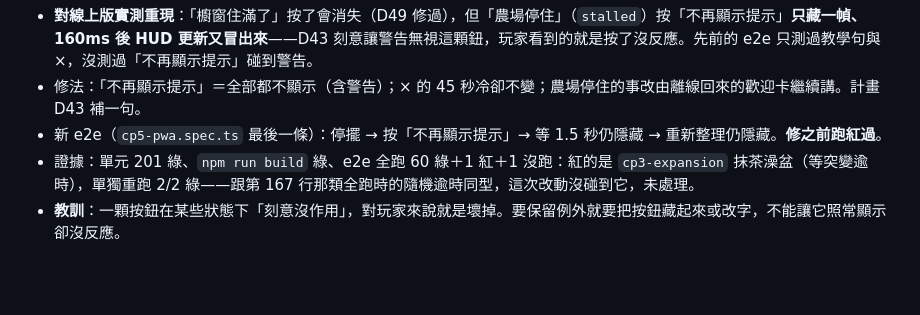
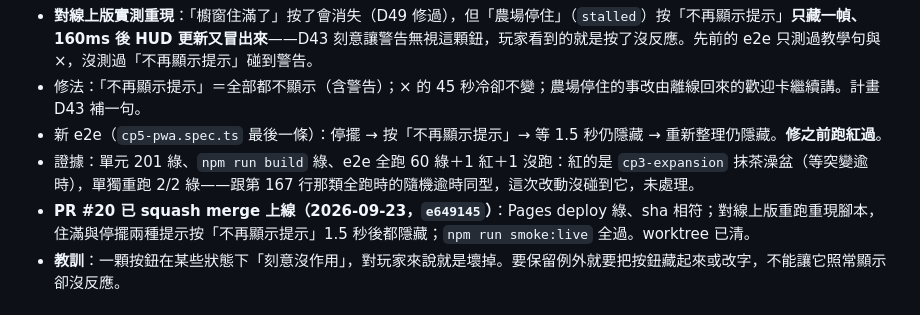
Before and after one commit to nyannyn/little-pudding-game, a Markdown page: docs/STATE.md, the part around the change. GitHub-like rendering; blank space fills up the shorter version.

Commit message:
續跑檔：「不再顯示提示」修正已上線並對線上版重跑重現腳本 (#21)
Co-authored-by: Ella_work <ella@work.com>

```diff
--- a/docs/STATE.md
+++ b/docs/STATE.md
@@ -253,6 +253,7 @@
 - 修法：「不再顯示提示」＝全部都不顯示（含警告）；× 的 45 秒冷卻不變；農場停住的事改由離線回來的歡迎卡繼續講。計畫 D43 補一句。
 - 新 e2e（`cp5-pwa.spec.ts` 最後一條）：停擺 → 按「不再顯示提示」→ 等 1.5 秒仍隱藏 → 重新整理仍隱藏。**修之前跑紅過**。
 - 證據：單元 201 綠、`npm run build` 綠、e2e 全跑 60 綠＋1 紅＋1 沒跑：紅的是 `cp3-expansion` 抹茶澡盆（等突變逾時），單獨重跑 2/2 綠——跟第 167 行那類全跑時的隨機逾時同型，這次改動沒碰到它，未處理。
+- **PR #20 已 squash merge 上線（2026-09-23，`e649145`）**：Pages deploy 綠、sha 相符；對線上版重跑重現腳本，住滿與停擺兩種提示按「不再顯示提示」1.5 秒後都隱藏；`npm run smoke:live` 全過。worktree 已清。
 - **教訓**：一顆按鈕在某些狀態下「刻意沒作用」，對玩家來說就是壞掉。要保留例外就要把按鈕藏起來或改字，不能讓它照常顯示卻沒反應。
 
 ## 風味與焦糖離開澡盆 → 手動保養＋三台自動機（2026-09-22 第十二場，使用者要求「抹茶澡盆要改成撒抹茶粉的機器」）
```
